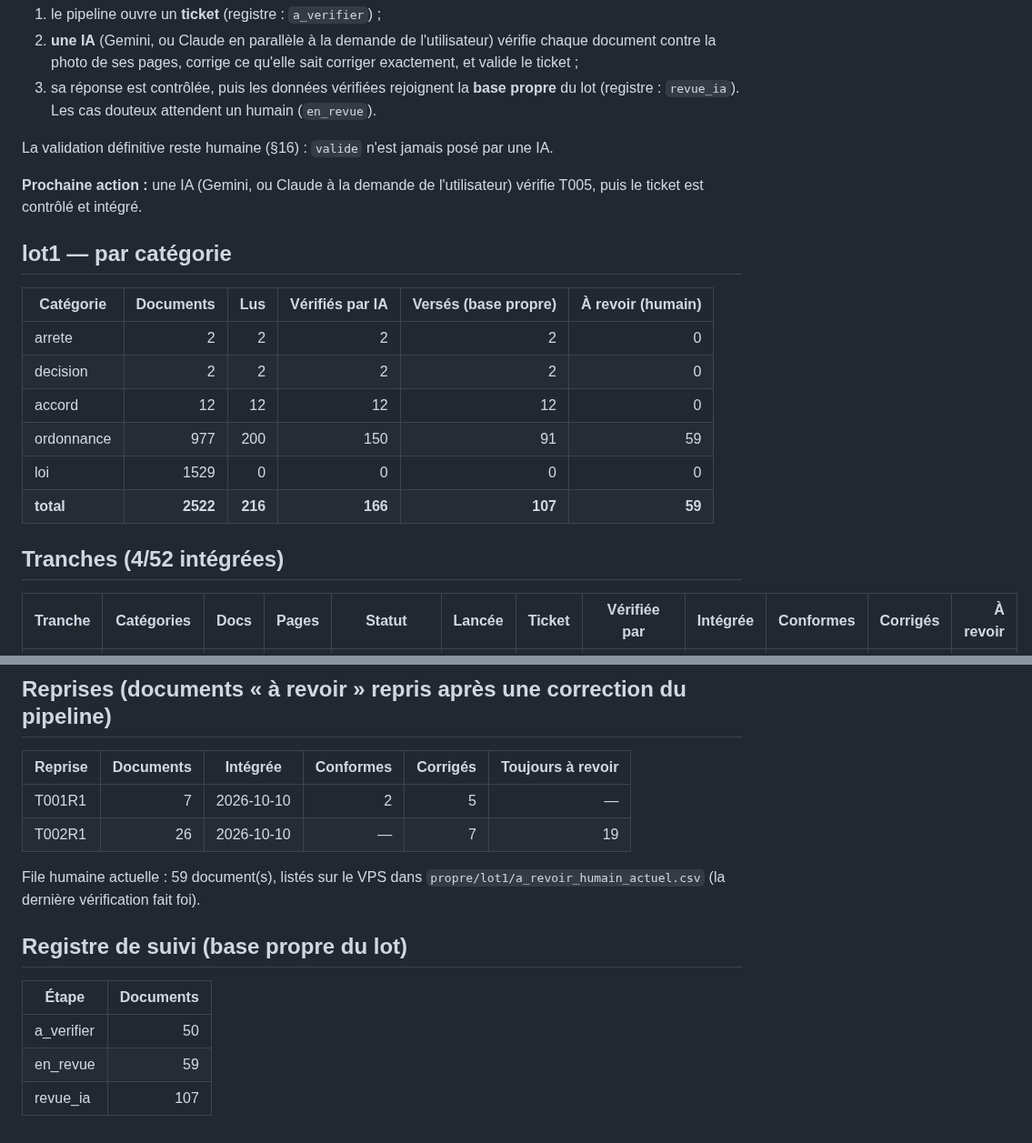
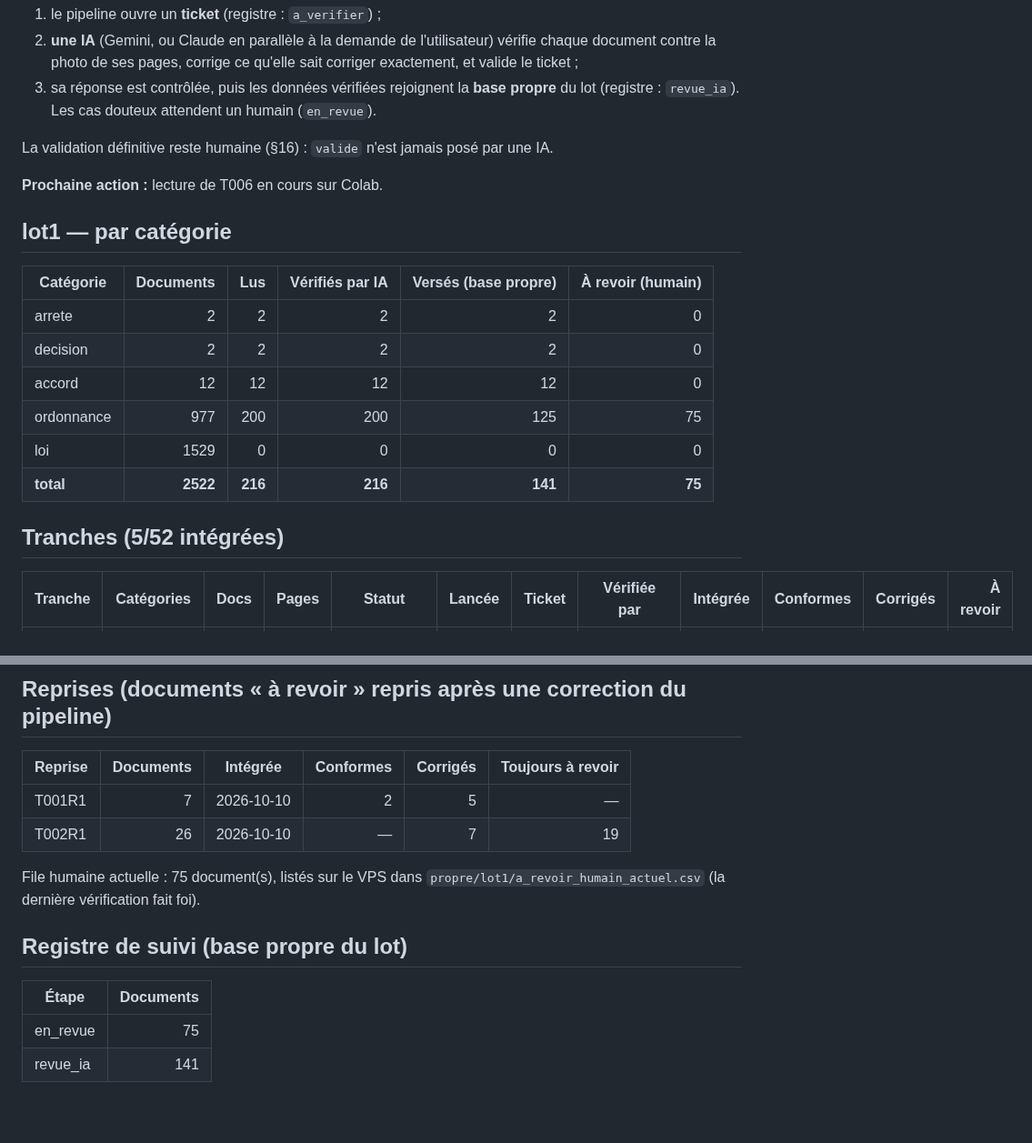
Before and after one commit to ekacel1/BLDP, a Markdown page: docs/AVANCEMENT.md, 2 parts joined by grey strips. Shown at 91% size. Rendered like a GitHub page; blank space fills up the shorter version.

Commit message:
Avancement : lot1 T005 : verifiee par claude (claude-opus-5-5), 9 vérificateurs en parallèle, à la demande de l utilisateur, integree (34 versés, 16 à revoir)
Co-Authored-By: Claude Opus 5.5 <noreply@anthropic.com>

```diff
--- a/docs/AVANCEMENT.md
+++ b/docs/AVANCEMENT.md
@@ -12,7 +12,7 @@ Le lot1 est relu en entier par **PaddleOCR-VL** (Colab, GPU), par tranches de 50
 
 La validation définitive reste humaine (§16) : `valide` n'est jamais posé par une IA.
 
-**Prochaine action :** une IA (Gemini, ou Claude à la demande de l'utilisateur) vérifie T005, puis le ticket est contrôlé et intégré.
+**Prochaine action :** lecture de T006 en cours sur Colab.
 
 ## lot1 — par catégorie
 
@@ -21,11 +21,11 @@ La validation définitive reste humaine (§16) : `valide` n'est jamais posé par
 | arrete | 2 | 2 | 2 | 2 | 0 |
 | decision | 2 | 2 | 2 | 2 | 0 |
 | accord | 12 | 12 | 12 | 12 | 0 |
-| ordonnance | 977 | 200 | 150 | 91 | 59 |
+| ordonnance | 977 | 200 | 200 | 125 | 75 |
 | loi | 1529 | 0 | 0 | 0 | 0 |
-| **total** | **2522** | **216** | **166** | **107** | **59** |
+| **total** | **2522** | **216** | **216** | **141** | **75** |
 
-## Tranches (4/52 intégrées)
+## Tranches (5/52 intégrées)
 
 | Tranche | Catégories | Docs | Pages | Statut | Lancée | Ticket | Vérifiée par | Intégrée | Conformes | Corrigés | À revoir |
 |---|---|---:|---:|---|---|---|---|---|---:|---:|---:|
@@ -89,12 +89,11 @@ La validation définitive reste humaine (§16) : `valide` n'est jamais posé par
 | T001R1 | 7 | 2026-10-10 | 2 | 5 | — |
 | T002R1 | 26 | 2026-10-10 | — | 7 | 19 |
 
-File humaine actuelle : 59 document(s), listés sur le VPS dans `propre/lot1/a_revoir_humain_actuel.csv` (la dernière vérification fait foi).
+File humaine actuelle : 75 document(s), listés sur le VPS dans `propre/lot1/a_revoir_humain_actuel.csv` (la dernière vérification fait foi).
 
 ## Registre de suivi (base propre du lot)
 
 | Étape | Documents |
 |---|---:|
-| a_verifier | 50 |
-| en_revue | 59 |
-| revue_ia | 107 |
+| en_revue | 75 |
+| revue_ia | 141 |
```
Also changed, not shown: other parts of docs/AVANCEMENT.md (+2 -2 lines).
